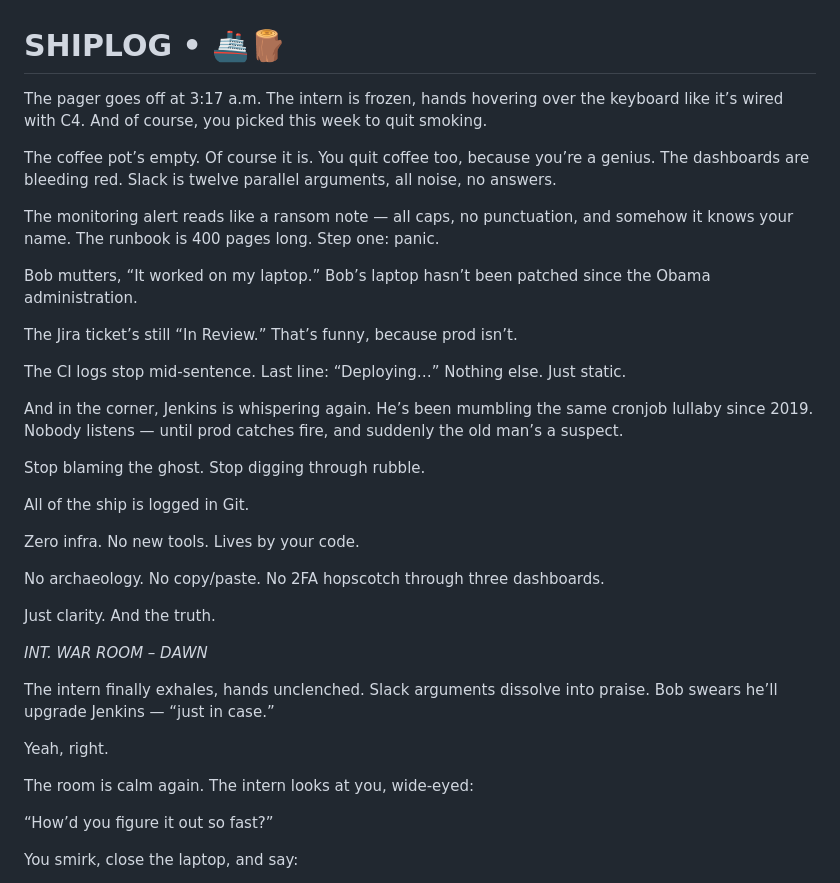
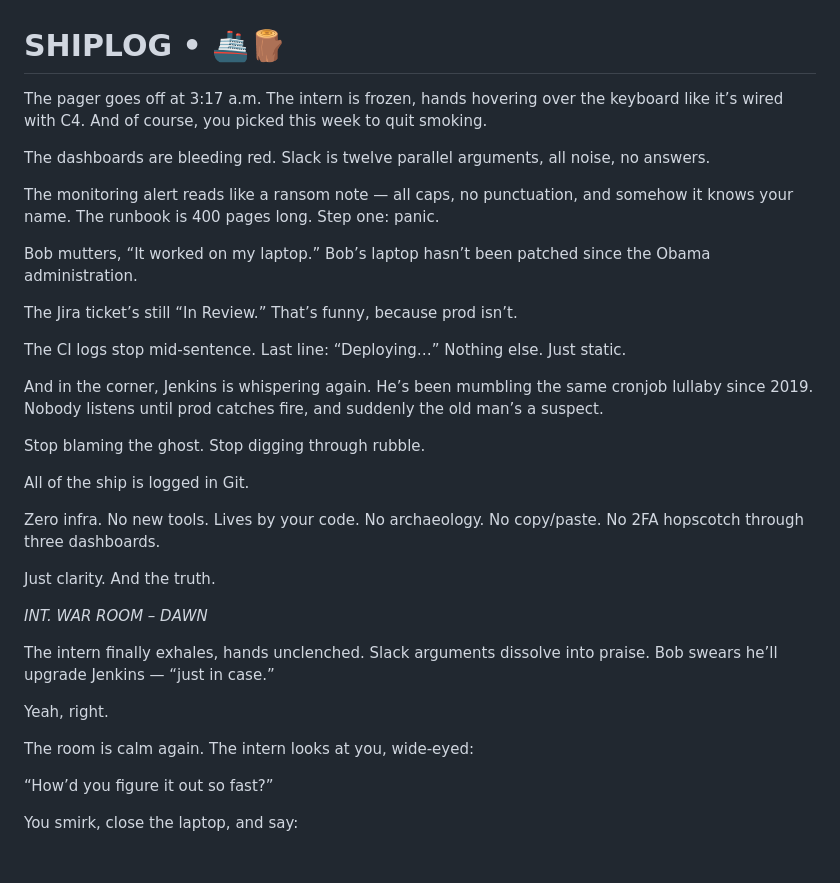
Before and after one commit to flyingrobots/shiplog, a Markdown page: README.md, the part around the change. Drawn GitHub-style; blank space fills up the shorter version.

Commit message:
chore: README formatting

```diff
--- a/README.md
+++ b/README.md
@@ -1,53 +1,35 @@
 # SHIPLOG • 🚢🪵
 
-The pager goes off at 3:17 a.m.
-The intern is frozen, hands hovering over the keyboard like it’s wired with C4.
-And of course, you picked this week to quit smoking.
+The pager goes off at 3:17 a.m. The intern is frozen, hands hovering over the keyboard like it’s wired with C4. And of course, you picked this week to quit smoking.
 
-The coffee pot’s empty. Of course it is. You quit coffee too, because you’re a genius.
 The dashboards are bleeding red.
 Slack is twelve parallel arguments, all noise, no answers.
 
-The monitoring alert reads like a ransom note — all caps, no punctuation, and somehow it knows your name.
-The runbook is 400 pages long. Step one: panic.
+The monitoring alert reads like a ransom note — all caps, no punctuation, and somehow it knows your name. The runbook is 400 pages long. Step one: panic.
 
-Bob mutters, “It worked on my laptop.”
-Bob’s laptop hasn’t been patched since the Obama administration.
+Bob mutters, “It worked on my laptop.” Bob’s laptop hasn’t been patched since the Obama administration.
 
-The Jira ticket’s still “In Review.”
-That’s funny, because prod isn’t.
+The Jira ticket’s still “In Review.” That’s funny, because prod isn’t.
 
-The CI logs stop mid-sentence.
-Last line: “Deploying…” Nothing else. Just static.
+The CI logs stop mid-sentence. Last line: “Deploying…” Nothing else. Just static.
 
-And in the corner, Jenkins is whispering again.
-He’s been mumbling the same cronjob lullaby since 2019.
-Nobody listens — until prod catches fire, and suddenly the old man’s a suspect.
+And in the corner, Jenkins is whispering again. He’s been mumbling the same cronjob lullaby since 2019. Nobody listens until prod catches fire, and suddenly the old man’s a suspect.
 
 Stop blaming the ghost. Stop digging through rubble.
 
 All of the ship is logged in Git.
 
-Zero infra. No new tools.
-Lives by your code.
+Zero infra. No new tools. Lives by your code. No archaeology. No copy/paste. No 2FA hopscotch through three dashboards.
 
-No archaeology.
-No copy/paste.
-No 2FA hopscotch through three dashboards.
-
-Just clarity.
-And the truth.
+Just clarity. And the truth.
 
 *INT. WAR ROOM – DAWN*
 
-The intern finally exhales, hands unclenched.
-Slack arguments dissolve into praise.
-Bob swears he’ll upgrade Jenkins — “just in case.”
+The intern finally exhales, hands unclenched. Slack arguments dissolve into praise. Bob swears he’ll upgrade Jenkins — “just in case.”
 
 Yeah, right.
 
-The room is calm again.
-The intern looks at you, wide-eyed:
+The room is calm again. The intern looks at you, wide-eyed:
 
 “How’d you figure it out so fast?”
 
```
